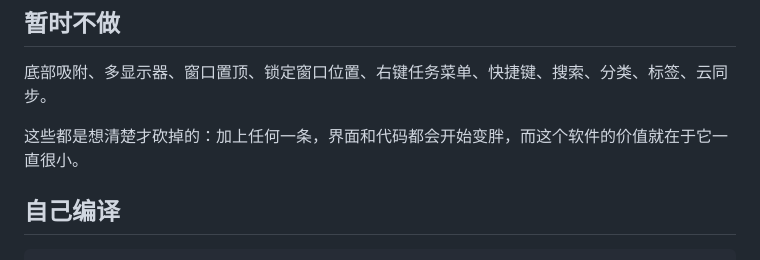
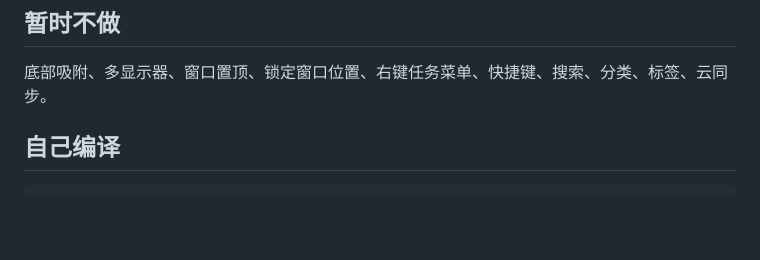
Before and after one commit to lin752252801/TodoManager, a Markdown page: README.md, the part around the change. GitHub-like rendering; blank space fills up the shorter version.

```diff
--- a/README.md
+++ b/README.md
@@ -87,7 +87,6 @@ TodoManager/
 
 底部吸附、多显示器、窗口置顶、锁定窗口位置、右键任务菜单、快捷键、搜索、分类、标签、云同步。
 
-这些都是想清楚才砍掉的：加上任何一条，界面和代码都会开始变胖，而这个软件的价值就在于它一直很小。
 
 ## 自己编译
 
```
